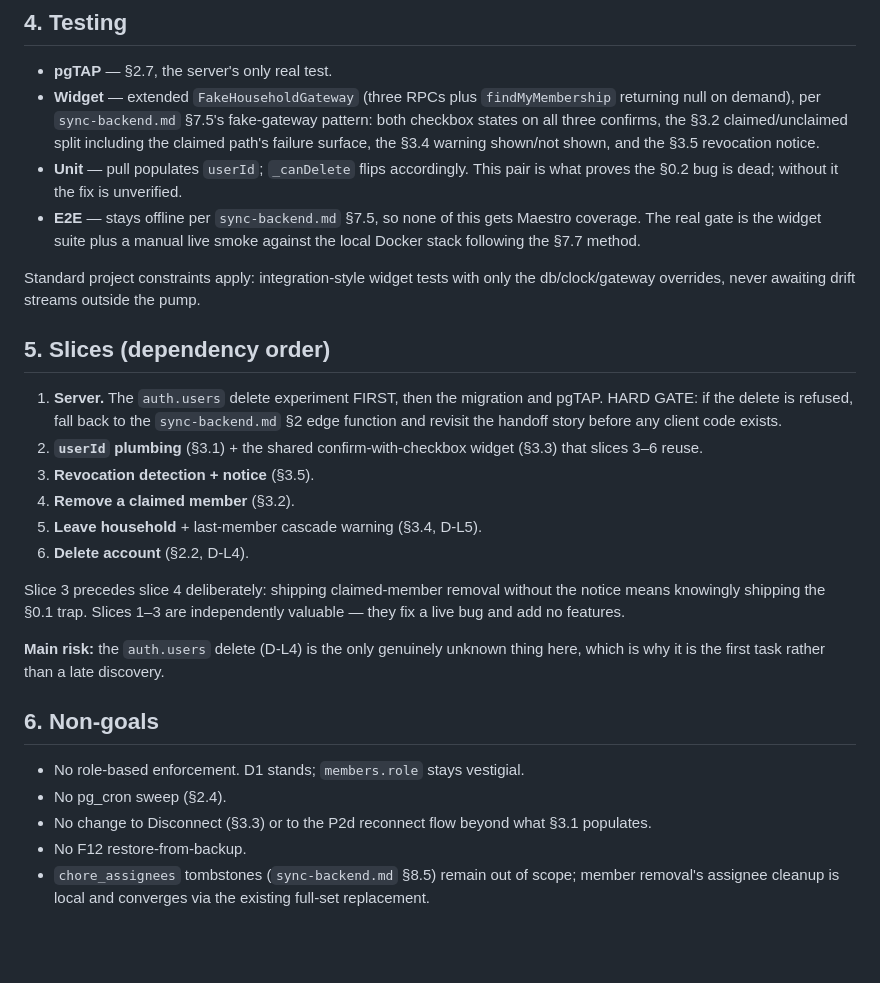
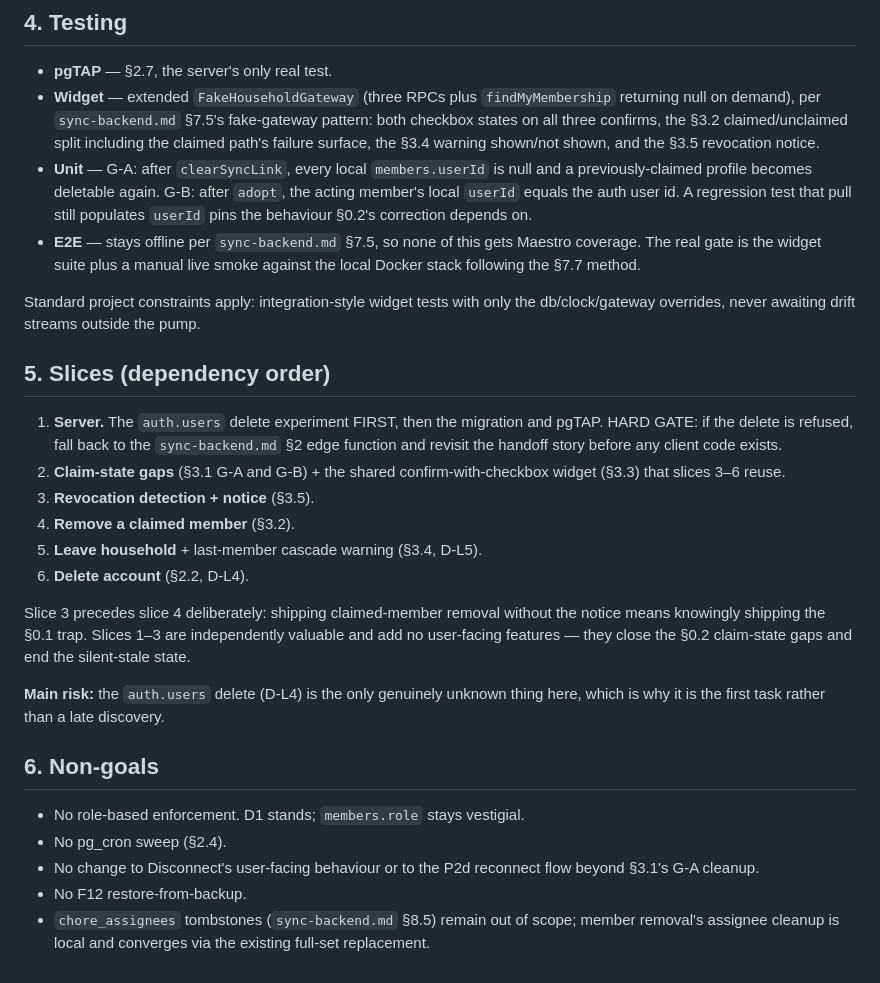
Before and after one commit to igorzamyslov/chore-app, a Markdown page: docs/specs/household-lifecycle.md, the part around one of its changes. Drawn GitHub-style; blank space fills up the shorter version.

```diff
--- a/docs/specs/household-lifecycle.md
+++ b/docs/specs/household-lifecycle.md
@@ -288,9 +312,11 @@ under `settings.account.leave`, `settings.account.deleteAccount`,
   all three confirms, the §3.2 claimed/unclaimed split including the
   claimed path's failure surface, the §3.4 warning shown/not shown, and
   the §3.5 revocation notice.
-- **Unit** — pull populates `userId`; `_canDelete` flips accordingly.
-  This pair is what proves the §0.2 bug is dead; without it the fix is
-  unverified.
+- **Unit** — G-A: after `clearSyncLink`, every local `members.userId` is
+  null and a previously-claimed profile becomes deletable again. G-B:
+  after `adopt`, the acting member's local `userId` equals the auth user
+  id. A regression test that pull still populates `userId` pins the
+  behaviour §0.2's correction depends on.
 - **E2E** — stays offline per `sync-backend.md` §7.5, so none of this
   gets Maestro coverage. The real gate is the widget suite plus a manual
   live smoke against the local Docker stack following the §7.7 method.
@@ -305,8 +331,8 @@ the pump.
    migration and pgTAP. HARD GATE: if the delete is refused, fall back to
    the `sync-backend.md` §2 edge function and revisit the handoff story
    before any client code exists.
-2. **`userId` plumbing** (§3.1) + the shared confirm-with-checkbox widget
-   (§3.3) that slices 3–6 reuse.
+2. **Claim-state gaps** (§3.1 G-A and G-B) + the shared
+   confirm-with-checkbox widget (§3.3) that slices 3–6 reuse.
 3. **Revocation detection + notice** (§3.5).
 4. **Remove a claimed member** (§3.2).
 5. **Leave household** + last-member cascade warning (§3.4, D-L5).
@@ -314,7 +340,8 @@ the pump.
 
 Slice 3 precedes slice 4 deliberately: shipping claimed-member removal
 without the notice means knowingly shipping the §0.1 trap. Slices 1–3 are
-independently valuable — they fix a live bug and add no features.
+independently valuable and add no user-facing features — they close the
+§0.2 claim-state gaps and end the silent-stale state.
 
 **Main risk:** the `auth.users` delete (D-L4) is the only genuinely
 unknown thing here, which is why it is the first task rather than a late
@@ -324,8 +351,8 @@ discovery.
 
 - No role-based enforcement. D1 stands; `members.role` stays vestigial.
 - No pg_cron sweep (§2.4).
-- No change to Disconnect (§3.3) or to the P2d reconnect flow beyond what
-  §3.1 populates.
+- No change to Disconnect's user-facing behaviour or to the P2d reconnect
+  flow beyond §3.1's G-A cleanup.
 - No F12 restore-from-backup.
 - `chore_assignees` tombstones (`sync-backend.md` §8.5) remain out of
   scope; member removal's assignee cleanup is local and converges via the
```
Also changed, not shown: other parts of docs/specs/household-lifecycle.md (+64 -40 lines), docs/future-improvements.md (+3 -3 lines).
